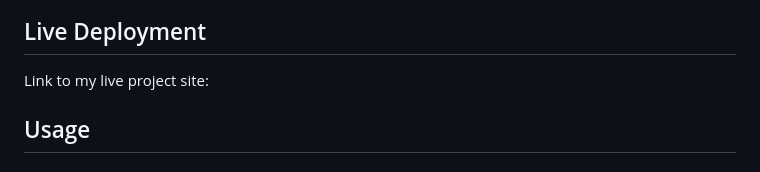
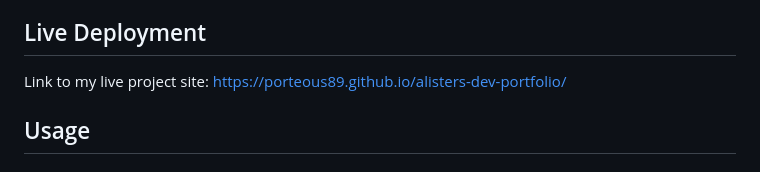
Before and after one commit to porteous89/alisters-dev-portfolio, a Markdown page: README.md, the part around the change. Rendered like a GitHub page.

```diff
--- a/README.md
+++ b/README.md
@@ -42,7 +42,7 @@ THEN I am presented with a responsive layout that adapts to my viewport
 
 ## Live Deployment
 
-Link to my live project site:
+Link to my live project site: https://porteous89.github.io/alisters-dev-portfolio/
 
 ## Usage
 
```
